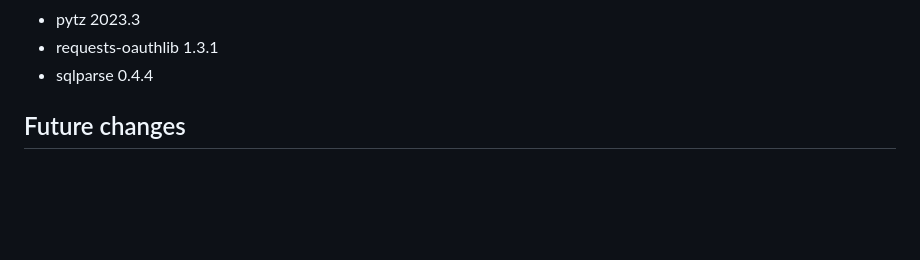
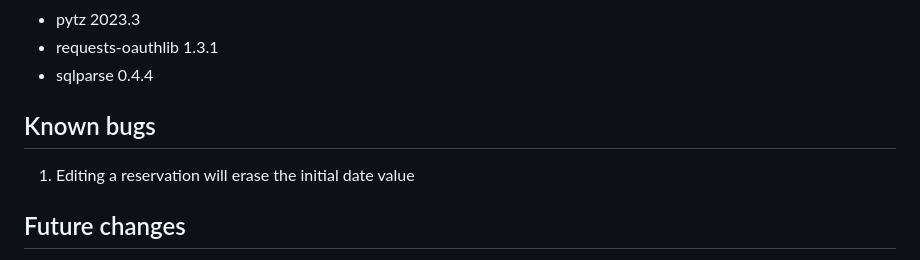
Before and after one commit to kedi1991/granny-restaurant-booking, a Markdown page: README.md, the part around the change. GitHub-like rendering; blank space fills up the shorter version.

Commit message:
Add the known bugs to the README

```diff
--- a/README.md
+++ b/README.md
@@ -124,6 +124,8 @@ This respresents the actual table with a predefined capacity of occupants.
 - requests-oauthlib 1.3.1
 - sqlparse 0.4.4
 
+## Known bugs
+1. Editing a reservation will erase the initial date value
 
 ## Future changes
 1. Add notifications (messaging) to the UI
```
